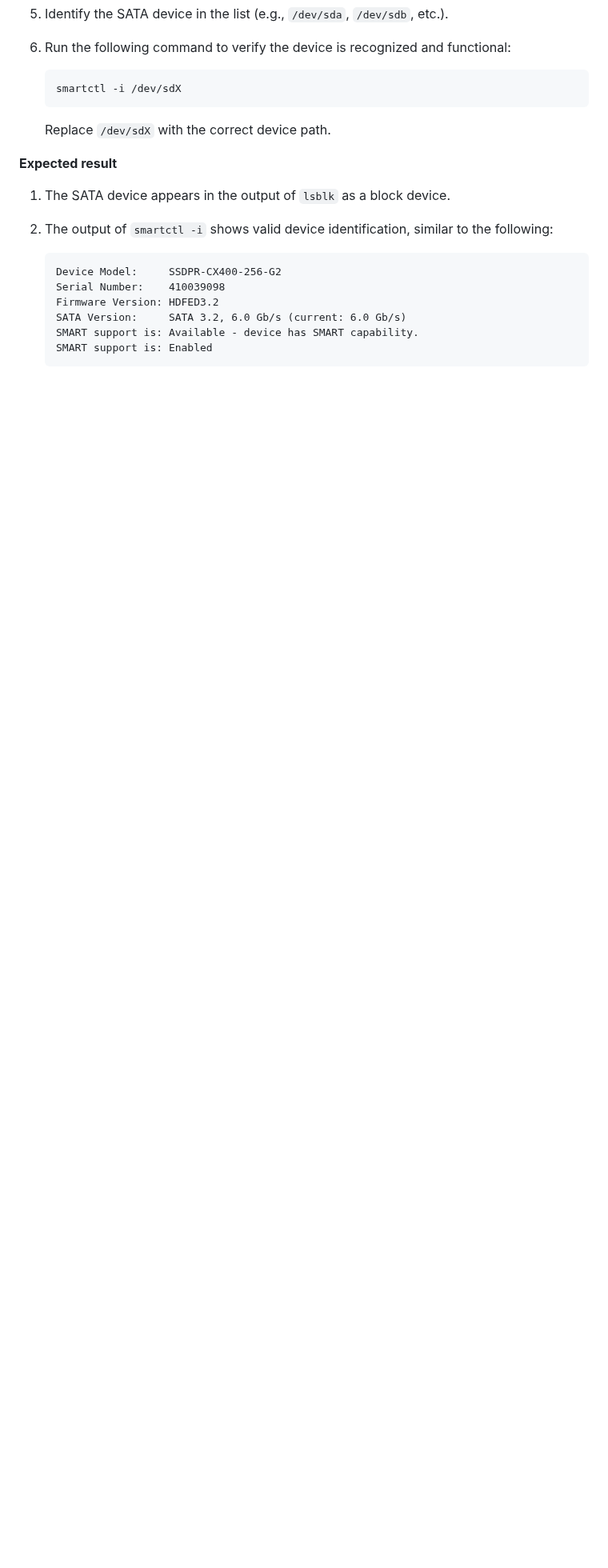
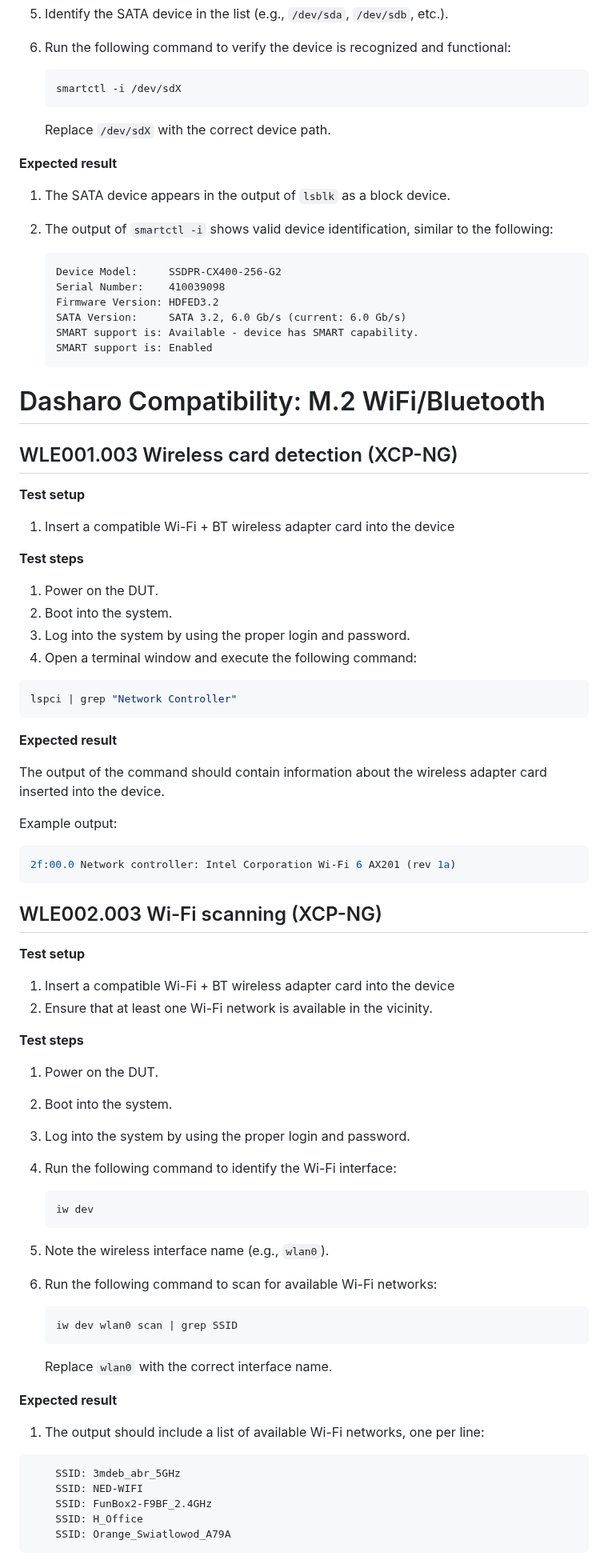
Before and after one commit to Dasharo/open-source-firmware-validation, a Markdown page: docs/xcp-ng_manual_tests.md, the part around one of its changes. Shown at 80% size. Drawn GitHub-style; blank space fills up the shorter version.

Commit message:
docs/xcp-ng_manual_tests.md: add WiFi/Bluetooth
Signed-off-by: Filip Lewiński <filip.lewinski@3mdeb.com>

`````diff
--- a/docs/xcp-ng_manual_tests.md
+++ b/docs/xcp-ng_manual_tests.md
@@ -433,3 +433,74 @@ Example output:
     SMART support is: Available - device has SMART capability.
     SMART support is: Enabled
     ```
+
+# Dasharo Compatibility: M.2 WiFi/Bluetooth
+
+## WLE001.003 Wireless card detection (XCP-NG)
+
+**Test setup**
+
+1. Insert a compatible Wi-Fi + BT wireless adapter card into the device
+
+**Test steps**
+
+1. Power on the DUT.
+1. Boot into the system.
+1. Log into the system by using the proper login and password.
+1. Open a terminal window and execute the following command:
+
+```bash
+lspci | grep "Network Controller"
+```
+
+**Expected result**
+
+The output of the command should contain information about the wireless adapter
+card inserted into the device.
+
+Example output:
+
+```bash
+2f:00.0 Network controller: Intel Corporation Wi-Fi 6 AX201 (rev 1a)
+```
+
+## WLE002.003 Wi-Fi scanning (XCP-NG)
+
+**Test setup**
+
+1. Insert a compatible Wi-Fi + BT wireless adapter card into the device
+1. Ensure that at least one Wi-Fi network is available in the vicinity.
+
+**Test steps**
+
+1. Power on the DUT.
+1. Boot into the system.
+1. Log into the system by using the proper login and password.
+1. Run the following command to identify the Wi-Fi interface:
+
+    ```bash
+    iw dev
+    ```
+
+1. Note the wireless interface name (e.g., `wlan0`).
+1. Run the following command to scan for available Wi-Fi networks:
+
+    ```bash
+    iw dev wlan0 scan | grep SSID
+    ```
+
+    Replace `wlan0` with the correct interface name.
+
+**Expected result**
+
+1. The output should include a list of available Wi-Fi networks, one per line:
+
+```text
+	SSID: 3mdeb_abr_5GHz
+	SSID: NED-WIFI
+	SSID: FunBox2-F9BF_2.4GHz
+	SSID: H_Office
+	SSID: Orange_Swiatlowod_A79A
+````
+
+
`````
Also changed, not shown: other parts of docs/xcp-ng_manual_tests.md (+51 -0 lines).
